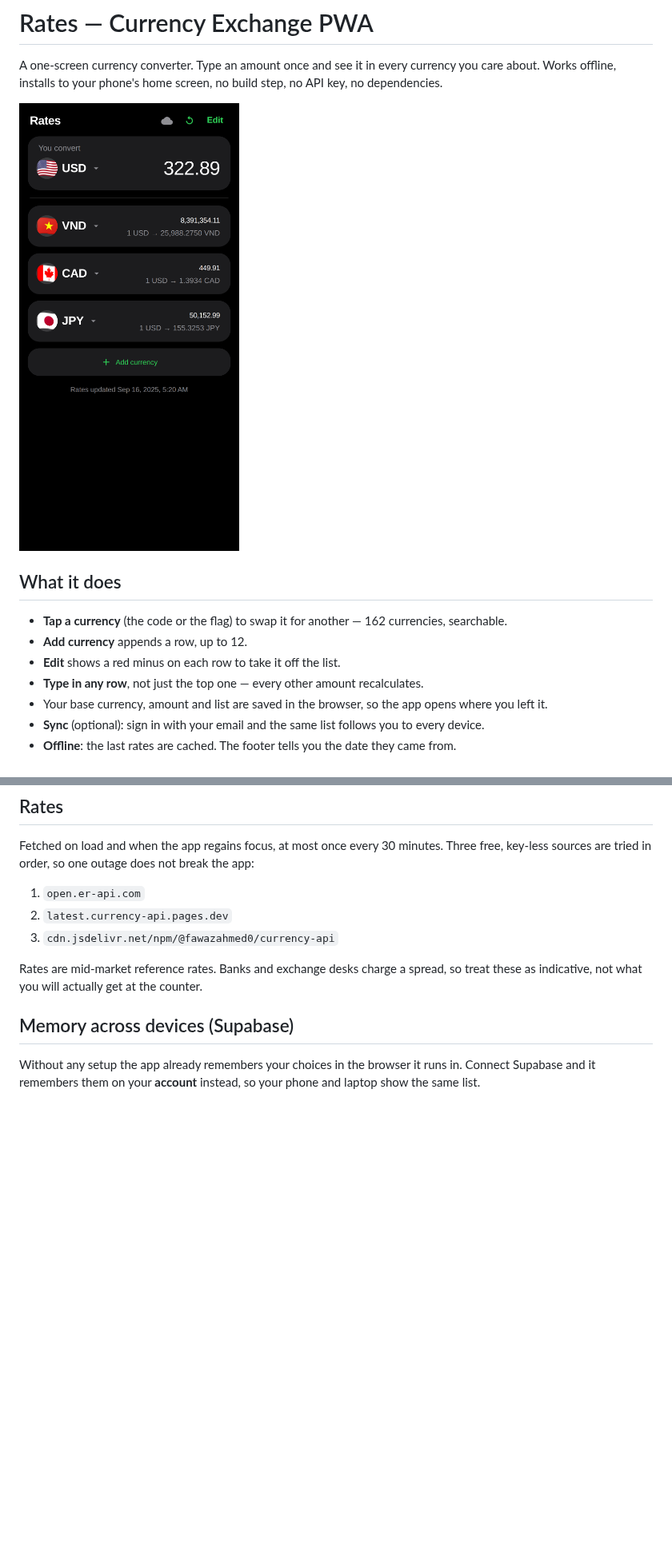
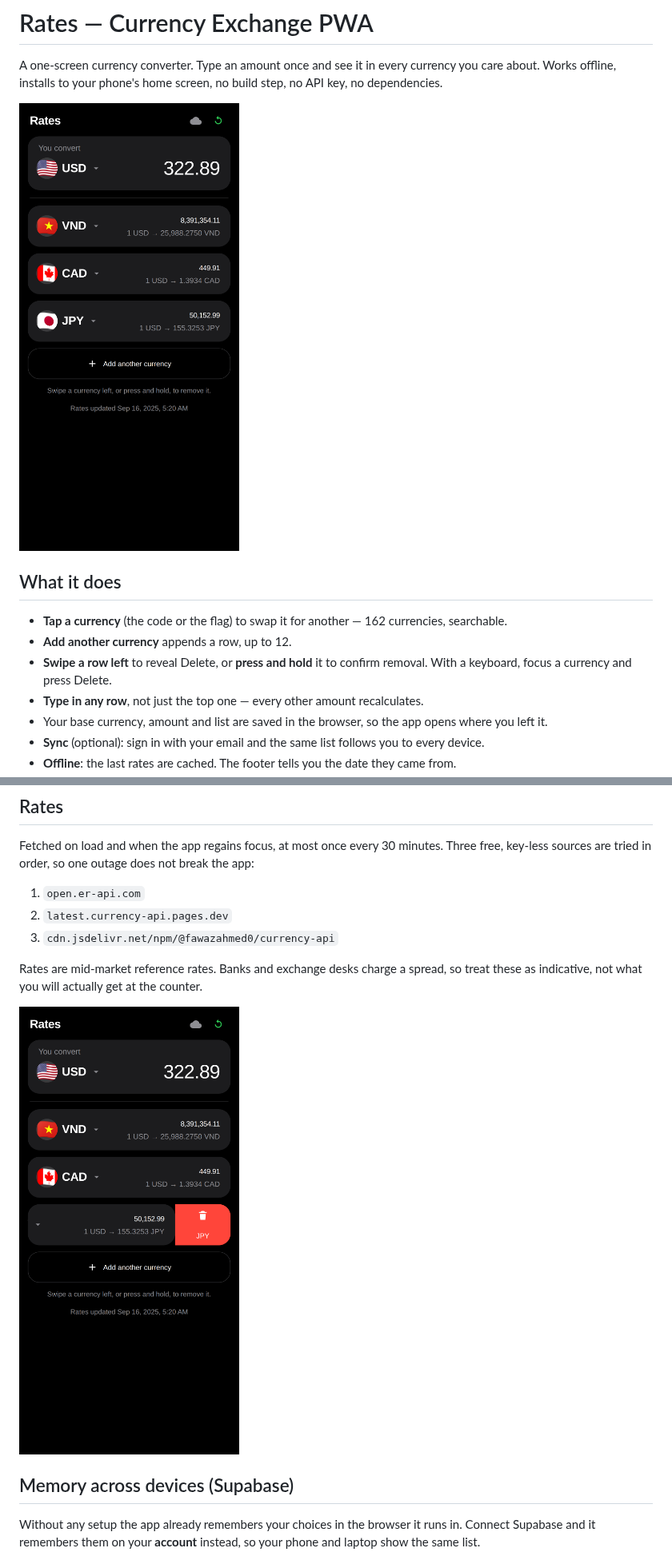
Before and after one commit to tanglefast23/currency-exchange, a Markdown page: README.md, 2 parts joined by grey strips. Shown at 80% size. GitHub-like rendering; pictures changed too: docs/screenshot.png, docs/swipe.png (added); blank space fills up the shorter version.

```diff
--- a/README.md
+++ b/README.md
@@ -9,8 +9,9 @@ no API key, no dependencies.
 ## What it does
 
 - **Tap a currency** (the code or the flag) to swap it for another — 162 currencies, searchable.
-- **Add currency** appends a row, up to 12.
-- **Edit** shows a red minus on each row to take it off the list.
+- **Add another currency** appends a row, up to 12.
+- **Swipe a row left** to reveal Delete, or **press and hold** it to confirm removal.
+  With a keyboard, focus a currency and press Delete.
 - **Type in any row**, not just the top one — every other amount recalculates.
 - Your base currency, amount and list are saved in the browser, so the app opens where you left it.
 - **Sync** (optional): sign in with your email and the same list follows you to every device.
@@ -28,6 +29,8 @@ Three free, key-less sources are tried in order, so one outage does not break th
 
 Rates are mid-market reference rates. Banks and exchange desks charge a spread,
 so treat these as indicative, not what you will actually get at the counter.
+
+![Swipe to delete](docs/swipe.png)
 
 ## Memory across devices (Supabase)
 
```
Also changed, not shown: 3 other files.
